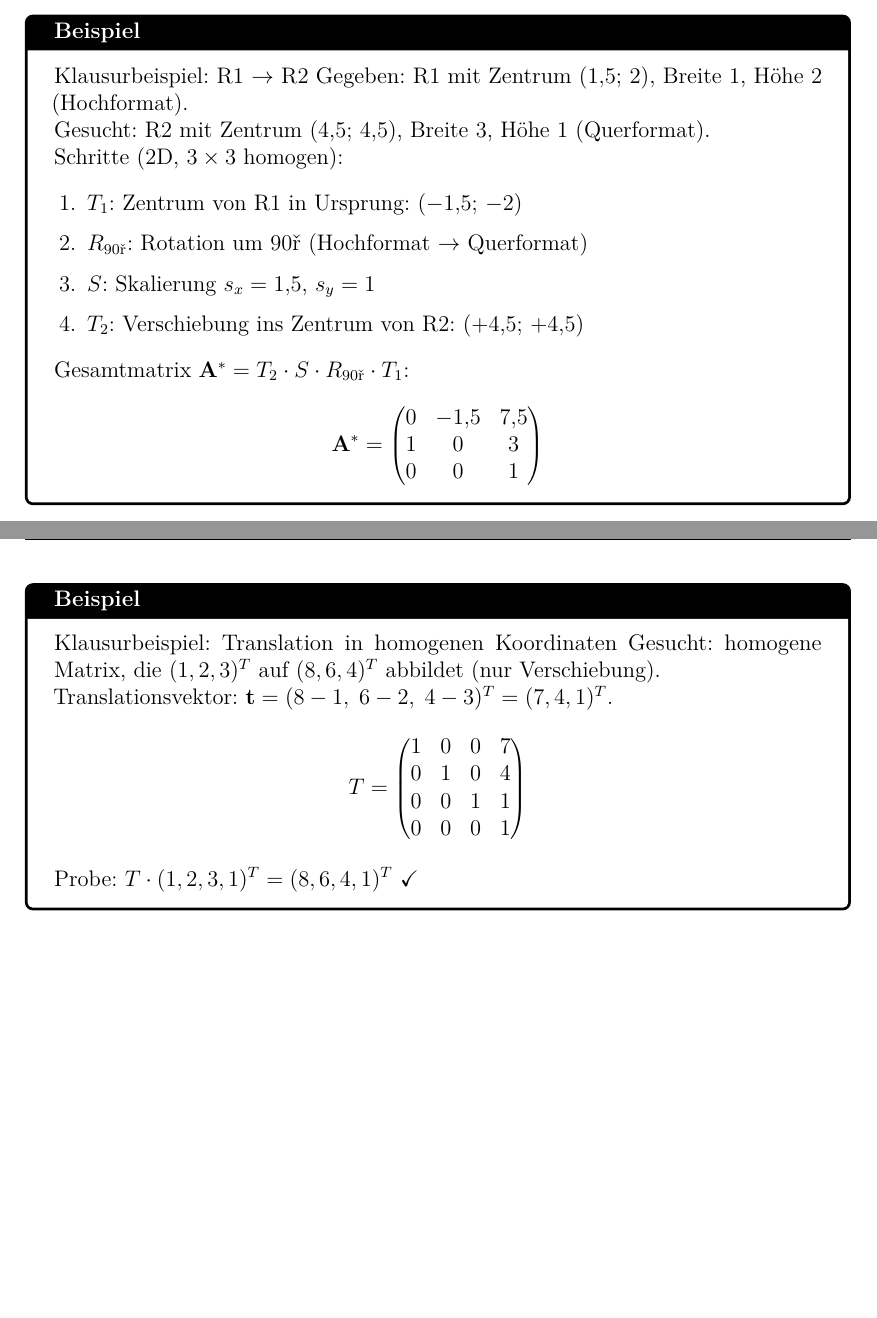
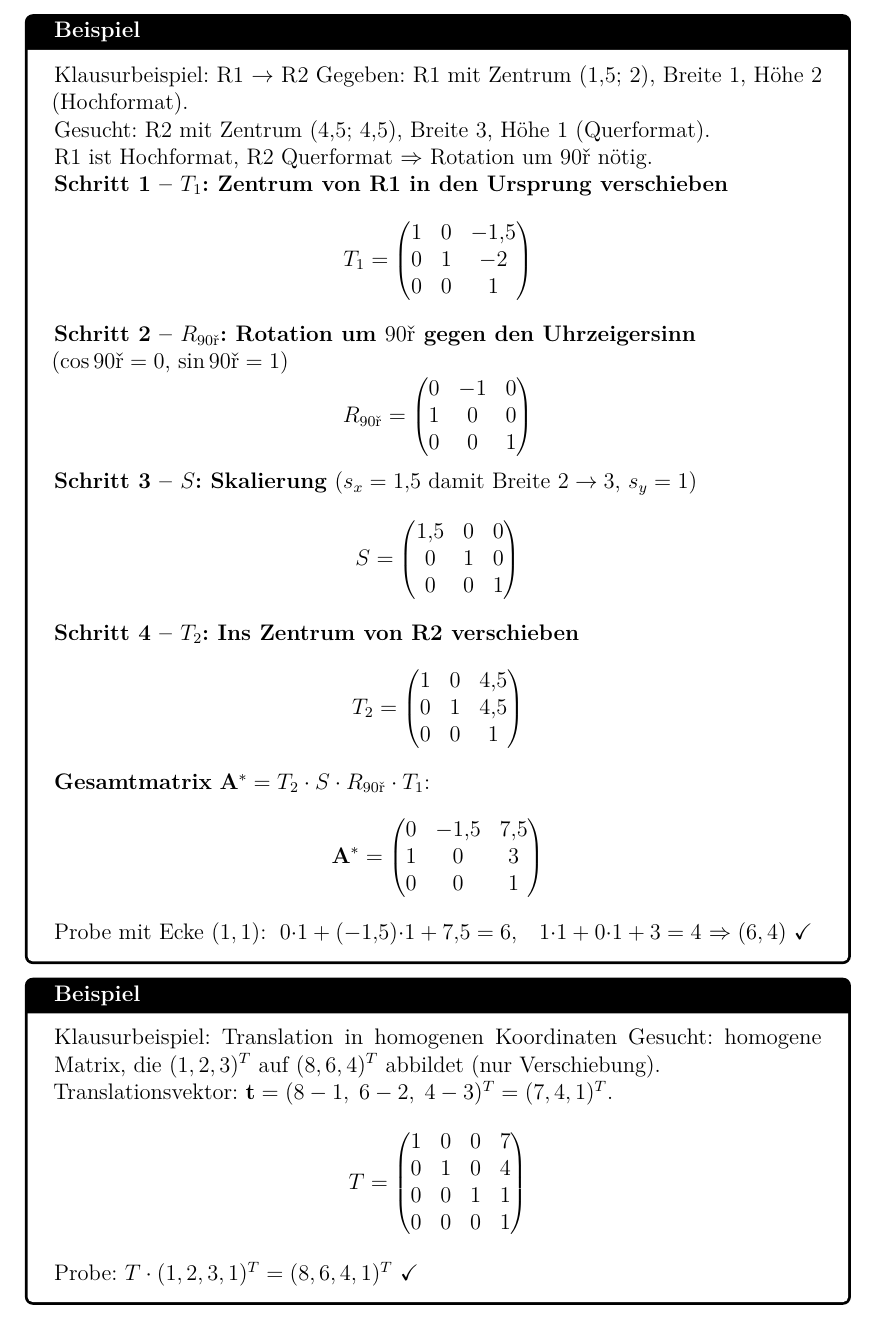
Before and after one commit to dpaguba/college-assignment, a LaTeX document (main.tex): two parts of pages 34 and 35 of 35 before the commit and part of page 35 of 35 after it, the two joined at a grey line, cut so that both start at the same text, the shorter picture padded with empty space. Compiled offline with pdfLaTeX.

Commit message:
update: Klausurbeispiel R1->R2 mit Einzelmatrizen pro Schritt

```diff
--- a/main.tex
+++ b/main.tex
@@ -2321,20 +2321,35 @@ Fünf Schritte:
 
 \begin{examplebox}{Klausurbeispiel: R1 $\to$ R2}
 Gegeben: R1 mit Zentrum $(1{,}5;\,2)$, Breite~1, Höhe~2 (Hochformat).\\
-Gesucht: R2 mit Zentrum $(4{,}5;\,4{,}5)$, Breite~3, Höhe~1 (Querformat).
-
-Schritte (2D, $3\times3$ homogen):
-\begin{enumerate}
-  \item $T_1$: Zentrum von R1 in Ursprung: $(-1{,}5;\,-2)$
-  \item $R_{90°}$: Rotation um $90°$ (Hochformat $\to$ Querformat)
-  \item $S$: Skalierung $s_x = 1{,}5$, $s_y = 1$
-  \item $T_2$: Verschiebung ins Zentrum von R2: $(+4{,}5;\,+4{,}5)$
-\end{enumerate}
-
-Gesamtmatrix $\mathbf{A}^* = T_2 \cdot S \cdot R_{90°} \cdot T_1$:
+Gesucht: R2 mit Zentrum $(4{,}5;\,4{,}5)$, Breite~3, Höhe~1 (Querformat).\\
+R1 ist Hochformat, R2 Querformat $\Rightarrow$ Rotation um $90°$ nötig.
+
+\textbf{Schritt 1 -- $T_1$: Zentrum von R1 in den Ursprung verschieben}
+\[
+  T_1 = \begin{pmatrix} 1 & 0 & -1{,}5 \\ 0 & 1 & -2 \\ 0 & 0 & 1 \end{pmatrix}
+\]
+
+\textbf{Schritt 2 -- $R_{90°}$: Rotation um $90°$ gegen den Uhrzeigersinn}\\
+($\cos 90° = 0$, $\sin 90° = 1$)
+\[
+  R_{90°} = \begin{pmatrix} 0 & -1 & 0 \\ 1 & 0 & 0 \\ 0 & 0 & 1 \end{pmatrix}
+\]
+
+\textbf{Schritt 3 -- $S$: Skalierung} ($s_x = 1{,}5$ damit Breite $2 \to 3$, $s_y = 1$)
+\[
+  S = \begin{pmatrix} 1{,}5 & 0 & 0 \\ 0 & 1 & 0 \\ 0 & 0 & 1 \end{pmatrix}
+\]
+
+\textbf{Schritt 4 -- $T_2$: Ins Zentrum von R2 verschieben}
+\[
+  T_2 = \begin{pmatrix} 1 & 0 & 4{,}5 \\ 0 & 1 & 4{,}5 \\ 0 & 0 & 1 \end{pmatrix}
+\]
+
+\textbf{Gesamtmatrix} $\mathbf{A}^* = T_2 \cdot S \cdot R_{90°} \cdot T_1$:
 \[
   \mathbf{A}^* = \begin{pmatrix} 0 & -1{,}5 & 7{,}5 \\ 1 & 0 & 3 \\ 0 & 0 & 1 \end{pmatrix}
 \]
+Probe mit Ecke $(1,1)$: $\;0{\cdot}1 + (-1{,}5){\cdot}1 + 7{,}5 = 6$,\quad $1{\cdot}1 + 0{\cdot}1 + 3 = 4$ $\Rightarrow (6,4)$ \checkmark
 \end{examplebox}
 
 \begin{examplebox}{Klausurbeispiel: Translation in homogenen Koordinaten}
```
